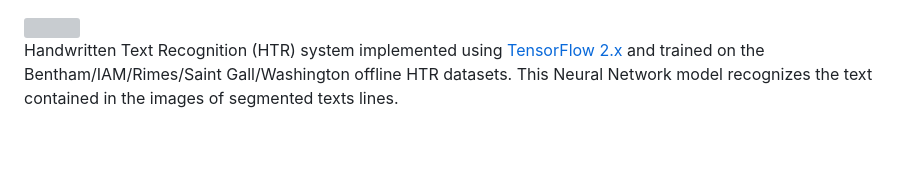
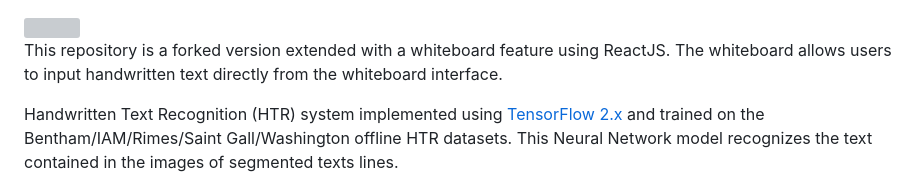
Before and after one commit to rishibharadwajsai/OCR-Handwritten-text-recognition, a Markdown page: README.md, the part around the change. GitHub-like rendering; blank space fills up the shorter version; grey boxes are pictures that could not be loaded.

```diff
--- a/README.md
+++ b/README.md
@@ -1,4 +1,6 @@
 <img src="https://github.com/arthurflor23/handwritten-text-recognition/blob/master/doc/image/header.png?raw=true">
+
+This repository is a forked version extended with a whiteboard feature using ReactJS. The whiteboard allows users to input handwritten text directly from the whiteboard interface.
 
 Handwritten Text Recognition (HTR) system implemented using [TensorFlow 2.x](https://www.tensorflow.org/) and trained on the Bentham/IAM/Rimes/Saint Gall/Washington offline HTR datasets. This Neural Network model recognizes the text contained in the images of segmented texts lines.
 
```
